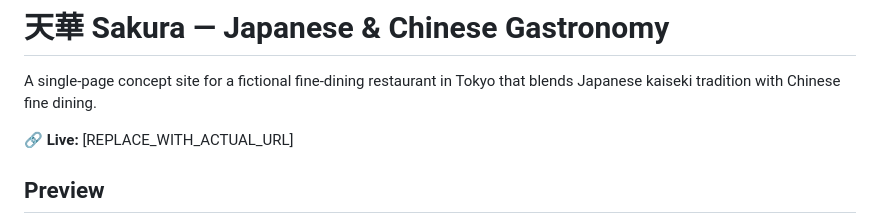
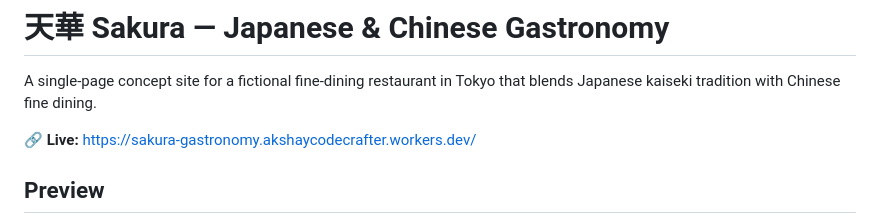
Before and after one commit to akshaycodecrafter-spec/sakura-gastronomy, a Markdown page: README.md, the part around the change. Rendered like a GitHub page.

```diff
--- a/README.md
+++ b/README.md
@@ -2,7 +2,7 @@
 
 A single-page concept site for a fictional fine-dining restaurant in Tokyo that blends Japanese kaiseki tradition with Chinese fine dining.
 
-🔗 **Live:** [REPLACE_WITH_ACTUAL_URL]
+🔗 **Live:** https://sakura-gastronomy.akshaycodecrafter.workers.dev/
 
 ## Preview
 
```
